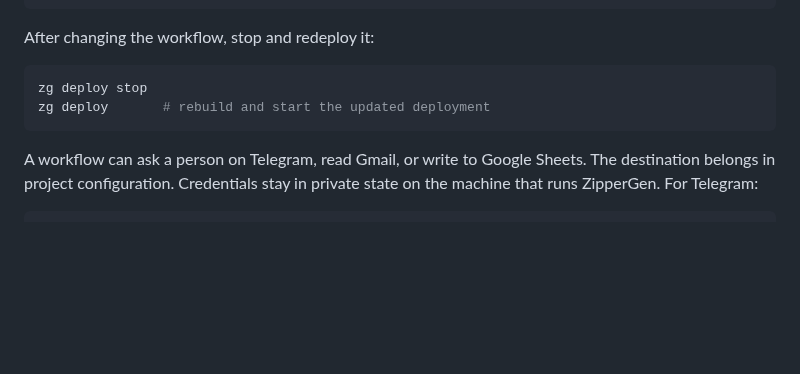
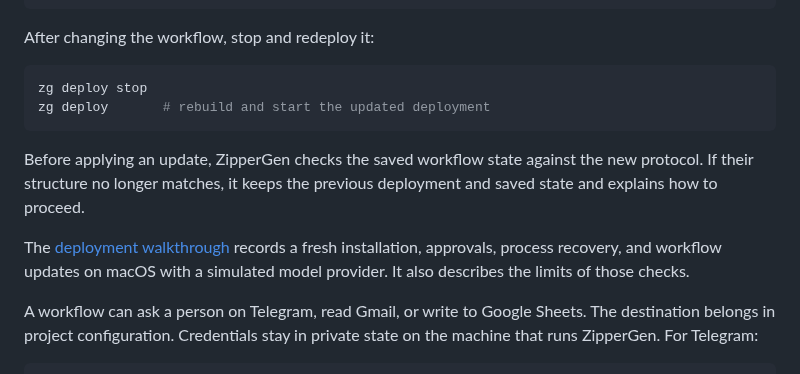
Before and after one commit to zippergen-io/zippergen, a Markdown page: README.md, the part around the change. Drawn GitHub-style; blank space fills up the shorter version.

Commit message:
Document deployment update checks and walkthrough evidence

````diff
--- a/README.md
+++ b/README.md
@@ -455,6 +455,15 @@ zg deploy stop
 zg deploy       # rebuild and start the updated deployment
 ```
 
+Before applying an update, ZipperGen checks the saved workflow state against
+the new protocol. If their structure no longer matches, it keeps the previous
+deployment and saved state and explains how to proceed.
+
+The [deployment walkthrough](docs/reviews/2026-09-12-deployment-walkthrough.md)
+records a fresh installation, approvals, process recovery, and workflow updates
+on macOS with a simulated model provider. It also describes the limits of
+those checks.
+
 A workflow can ask a person on Telegram, read Gmail, or write to Google
 Sheets. The destination belongs in project configuration. Credentials stay in
 private state on the machine that runs ZipperGen. For Telegram:
````
